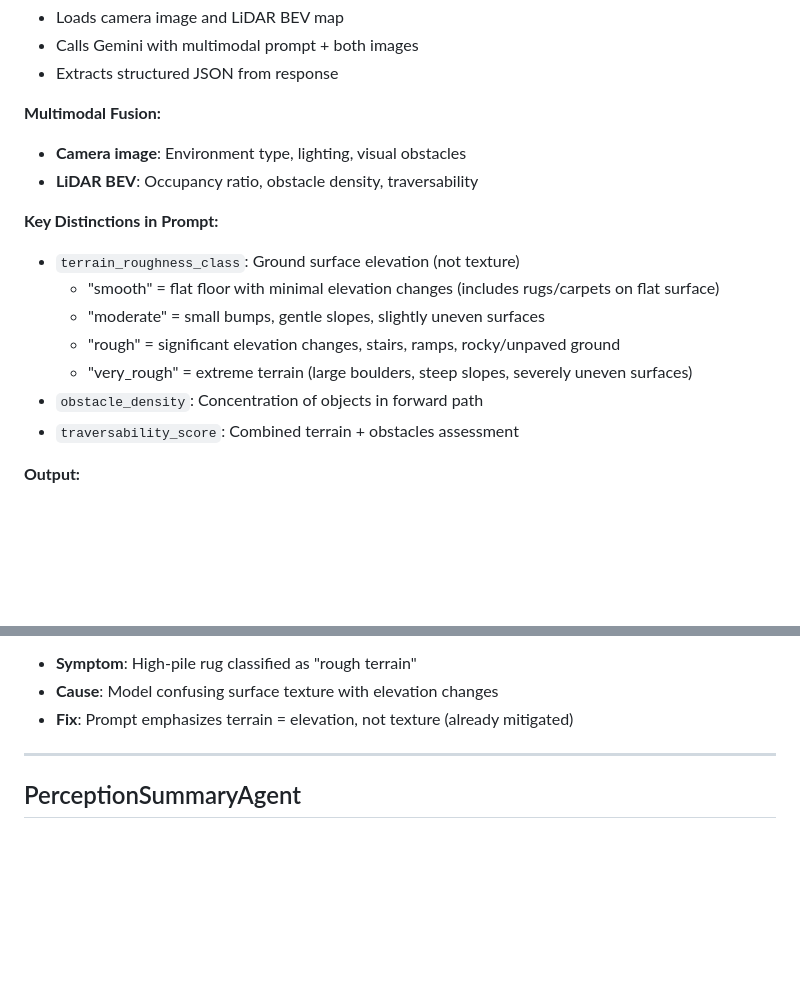
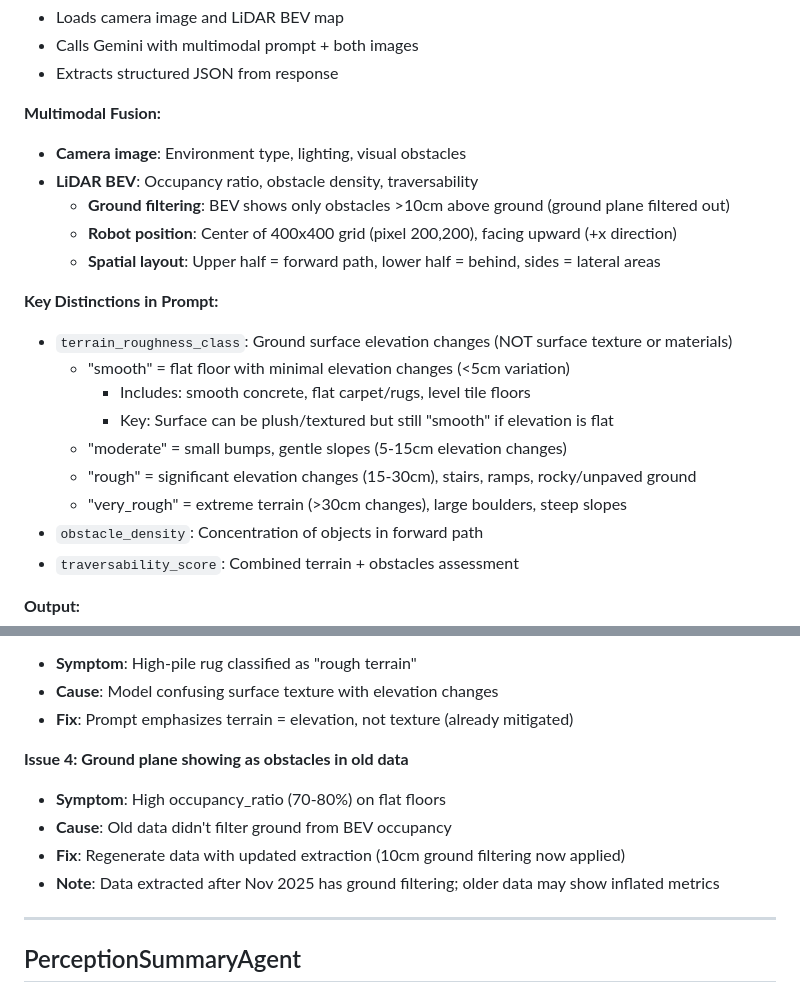
Before and after one commit to danmartinez78/go2-odd-observer, a Markdown page: docs/agents/PERCEPTION.md, 2 parts joined by grey strips. GitHub-like rendering; blank space fills up the shorter version.

Commit message:
Update agent docs for BEV ground filtering and IMU improvements
PERCEPTION.md:
- Added BEV ground filtering details (10cm height threshold)
- Updated robot position (center of 400x400 grid, not bottom)
- Clarified spatial layout (upper=forward, lower=behind, sides=lateral)
- Enhanced terrain_roughness_class description with elevation thresholds
- Added note about ground filtering in occupancy_ratio
- Documented old data issue (inflated metrics before ground filtering)

MOTION.md:
- Clarified IMU data source (go2_interfaces/msg/IMU from go2_ros2_sdk)
- Added note about IMU extraction requirements
- Documented behavior when go2_interfaces unavailable (zeros)

```diff
--- a/docs/agents/PERCEPTION.md
+++ b/docs/agents/PERCEPTION.md
@@ -113,13 +113,18 @@ Orchestrates per-window perception analysis by iterating through all time window
 **Multimodal Fusion:**
 - **Camera image**: Environment type, lighting, visual obstacles
 - **LiDAR BEV**: Occupancy ratio, obstacle density, traversability
+  - **Ground filtering**: BEV shows only obstacles >10cm above ground (ground plane filtered out)
+  - **Robot position**: Center of 400x400 grid (pixel 200,200), facing upward (+x direction)
+  - **Spatial layout**: Upper half = forward path, lower half = behind, sides = lateral areas
 
 **Key Distinctions in Prompt:**
-- `terrain_roughness_class`: Ground surface elevation (not texture)
-  - "smooth" = flat floor with minimal elevation changes (includes rugs/carpets on flat surface)
-  - "moderate" = small bumps, gentle slopes, slightly uneven surfaces
-  - "rough" = significant elevation changes, stairs, ramps, rocky/unpaved ground
-  - "very_rough" = extreme terrain (large boulders, steep slopes, severely uneven surfaces)
+- `terrain_roughness_class`: Ground surface elevation changes (NOT surface texture or materials)
+  - "smooth" = flat floor with minimal elevation changes (<5cm variation)
+    - Includes: smooth concrete, flat carpet/rugs, level tile floors
+    - Key: Surface can be plush/textured but still "smooth" if elevation is flat
+  - "moderate" = small bumps, gentle slopes (5-15cm elevation changes)
+  - "rough" = significant elevation changes (15-30cm), stairs, ramps, rocky/unpaved ground
+  - "very_rough" = extreme terrain (>30cm changes), large boulders, steep slopes
 - `obstacle_density`: Concentration of objects in forward path
 - `traversability_score`: Combined terrain + obstacles assessment
 
@@ -187,6 +192,12 @@ Orchestrates per-window perception analysis by iterating through all time window
 - **Symptom**: High-pile rug classified as "rough terrain"
 - **Cause**: Model confusing surface texture with elevation changes
 - **Fix**: Prompt emphasizes terrain = elevation, not texture (already mitigated)
+
+**Issue 4: Ground plane showing as obstacles in old data**
+- **Symptom**: High occupancy_ratio (70-80%) on flat floors
+- **Cause**: Old data didn't filter ground from BEV occupancy
+- **Fix**: Regenerate data with updated extraction (10cm ground filtering now applied)
+- **Note**: Data extracted after Nov 2025 has ground filtering; older data may show inflated metrics
 
 ---
 
```
Also changed, not shown: docs/agents/MOTION.md (+9 -5 lines).
